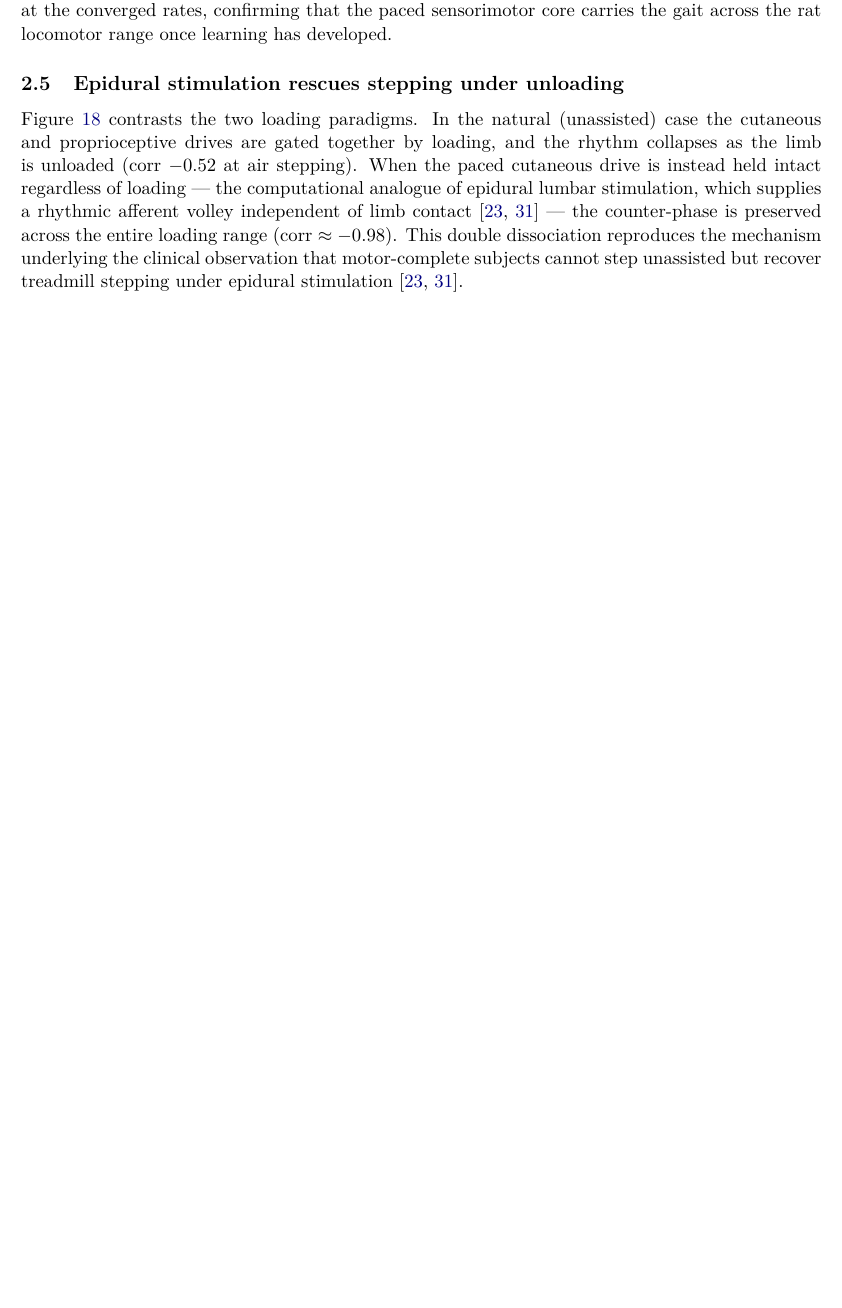
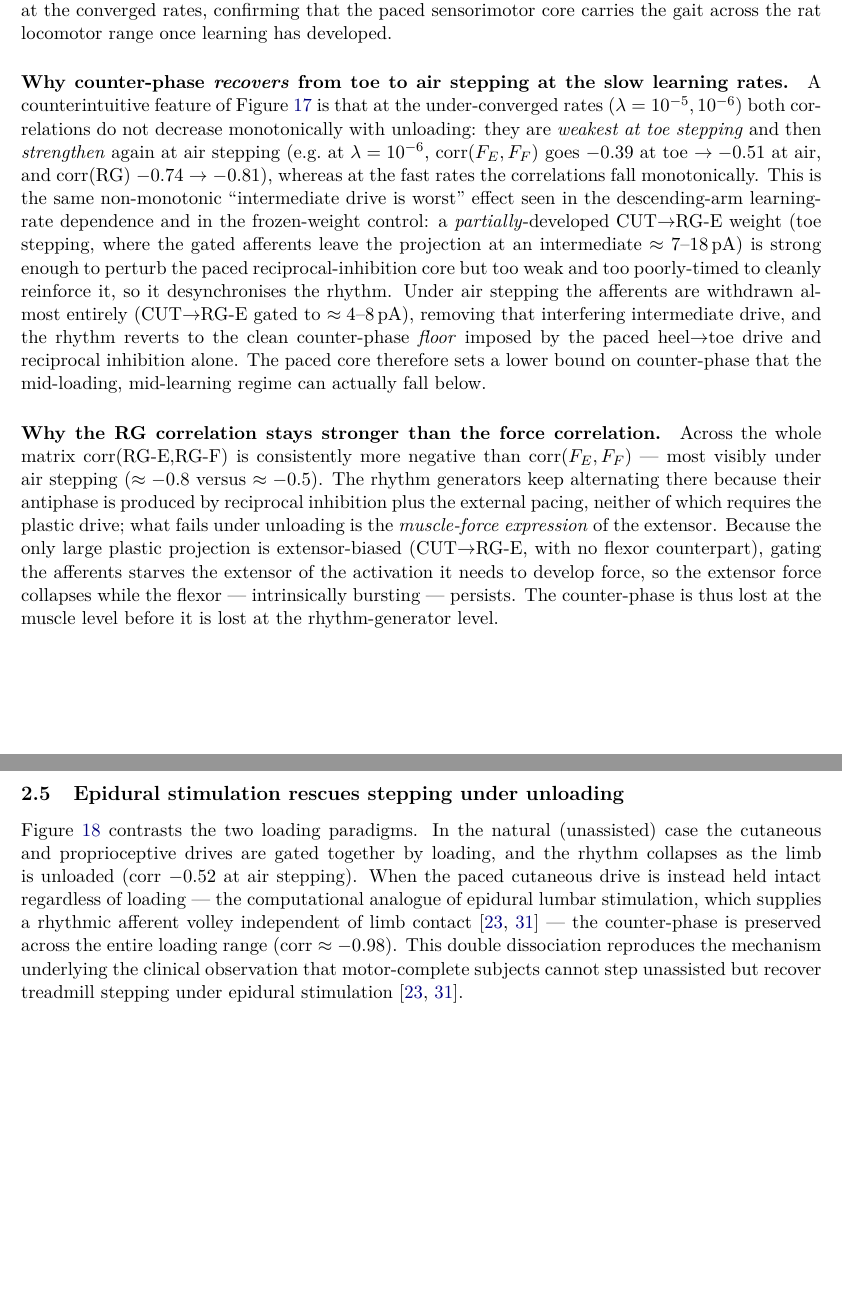
Before and after one commit to max-talanov/tinyCPG, a LaTeX document (paper/main.tex, which reads paper/sections/results.tex): part of page 8 of 28 before the commit and two parts of pages 8 and 9 of 28 after it, the two joined at a grey line, cut so that both start at the same text, the shorter picture padded with empty space. Compiled offline with pdfLaTeX.

Commit message:
Figure-style polish + air-stepping discussion (review round)
Style (per review):
- fig_connectivity: removed the bold top title; added a clean "(a)" panel index
  to the histogram row (panels (b),(c) already lettered).
- legends moved to the bottom-right corner: fig_stdp_weight_matrix,
  fig_stdp_weights_grid, fig_force_stages_lam1em{2..6}.
- fig_mode_lambda_heatmaps: removed the suptitle; top-row (corr) cell
  annotations recoloured black->white for contrast on the dark diverging map.
- network figures already carry (a)-(e) column indexes (kept).

Text (item 11): extended §2.4 comparison with two paragraphs explaining
(i) why counter-phase RECOVERS from toe to air stepping at the slow learning
rates (non-monotonic "intermediate drive is worst": a partial CUT->RG-E weight
desynchronises the paced core, and air stepping removes it, reverting to the
clean paced-core floor); and (ii) why corr(RG) stays stronger than corr(F)
(RG antiphase is carried by reciprocal inhibition + pacing, while the
extensor-biased plasticity means the extensor FORCE collapses first under
unloading).

Verified: braces balanced, all figures resolve, todo-free. Zip rebuilt.

Co-Authored-By: Claude Sonnet 5 <noreply@anthropic.com>

```diff
--- a/paper/sections/results.tex
+++ b/paper/sections/results.tex
@@ -218,6 +218,40 @@ walking speed at the converged rates, confirming that the paced sensorimotor
 core carries the gait across the rat locomotor range once learning has
 developed.
 
+\paragraph{Why counter-phase \emph{recovers} from toe to air stepping at the
+slow learning rates.}
+A counterintuitive feature of Figure~\ref{fig:mode_lambda_trend} is that at
+the under-converged rates ($\lambda=10^{-5},10^{-6}$) both correlations do not
+decrease monotonically with unloading: they are \emph{weakest at toe stepping}
+and then \emph{strengthen} again at air stepping (e.g.\ at $\lambda=10^{-6}$,
+corr$(F_E,F_F)$ goes $-0.39$ at toe $\to -0.51$ at air, and corr(RG) $-0.74\to
+-0.81$), whereas at the fast rates the correlations fall monotonically. This is
+the same non-monotonic ``intermediate drive is worst'' effect seen in the
+descending-arm learning-rate dependence and in the frozen-weight control: a
+\emph{partially}-developed CUT$\to$RG-E weight (toe stepping, where the gated
+afferents leave the projection at an intermediate $\approx7$--$18$\,pA) is
+strong enough to perturb the paced reciprocal-inhibition core but too weak and
+too poorly-timed to cleanly reinforce it, so it desynchronises the rhythm. Under
+air stepping the afferents are withdrawn almost entirely (CUT$\to$RG-E gated to
+$\approx4$--$8$\,pA), removing that interfering intermediate drive, and the
+rhythm reverts to the clean counter-phase \emph{floor} imposed by the paced
+heel$\to$toe drive and reciprocal inhibition alone. The paced core therefore
+sets a lower bound on counter-phase that the mid-loading, mid-learning regime
+can actually fall below.
+
+\paragraph{Why the RG correlation stays stronger than the force correlation.}
+Across the whole matrix corr(RG-E,RG-F) is consistently more negative than
+corr$(F_E,F_F)$ --- most visibly under air stepping ($\approx-0.8$ versus
+$\approx-0.5$). The rhythm generators keep alternating there because their
+antiphase is produced by reciprocal inhibition plus the external pacing, neither
+of which requires the plastic drive; what fails under unloading is the
+\emph{muscle-force expression} of the extensor. Because the only large plastic
+projection is extensor-biased (CUT$\to$RG-E, with no flexor counterpart), gating
+the afferents starves the extensor of the activation it needs to develop force,
+so the extensor force collapses while the flexor --- intrinsically bursting ---
+persists. The counter-phase is thus lost at the muscle level before it is lost
+at the rhythm-generator level.
+
 \begin{figure}[t]
   \centering
   \includegraphics[width=0.95\textwidth]{fig_mode_lambda_heatmaps.png}
```
Also changed, not shown: paper/figures/fig_connectivity_table.csv (added, +29 -0 lines), paper/figures/fig_connectivity.png, paper/figures/fig_force_stages_lam1em2.png, paper/figures/fig_force_stages_lam1em3.png, paper/figures/fig_force_stages_lam1em4.png, paper/figures/fig_force_stages_lam1em5.png, paper/figures/fig_mode_lambda_heatmaps.png, 9 other files.
